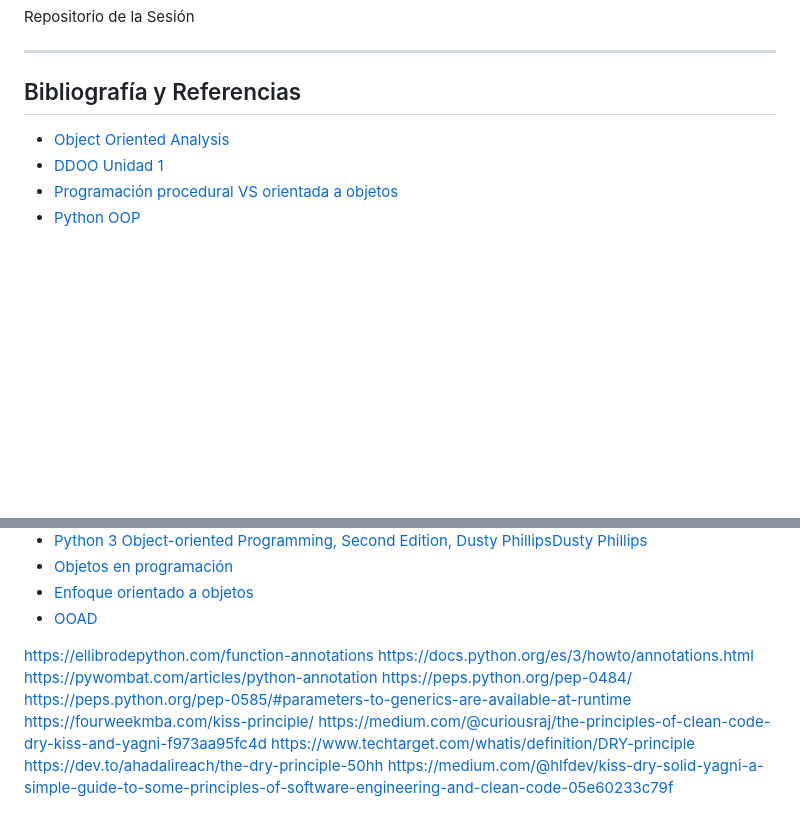
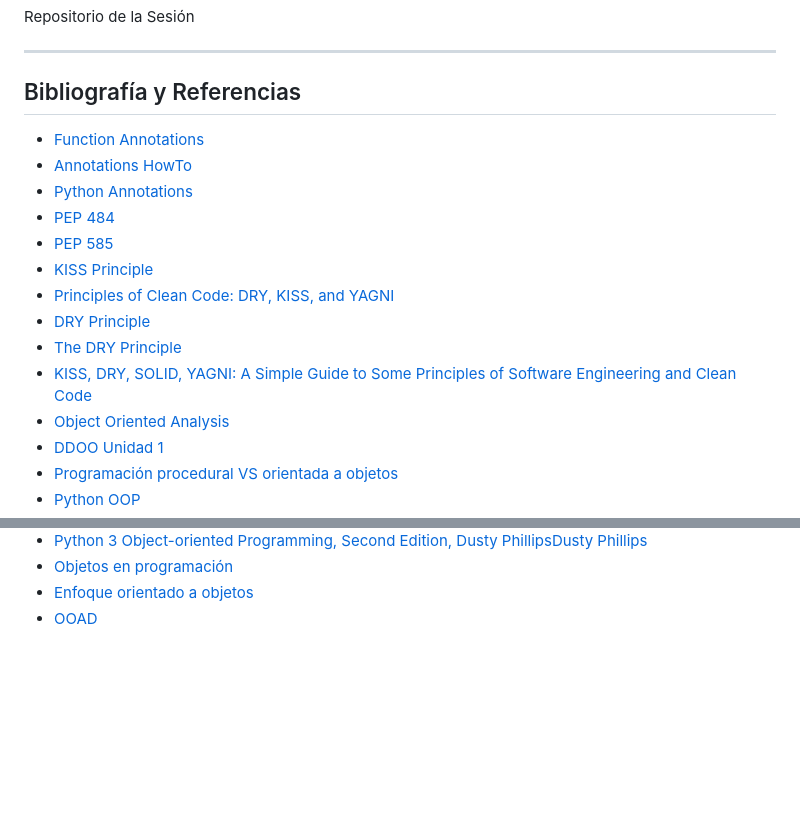
Before and after one commit to python-la-paz/python-study-group-oop, a Markdown page: content/sesion12/Readme.md, 2 parts joined by grey strips. Drawn GitHub-style; blank space fills up the shorter version.

Commit message:
fix: :pencil2: reformat closing message and add bibliographic references in Readme.md

```diff
--- a/content/sesion12/Readme.md
+++ b/content/sesion12/Readme.md
@@ -1039,6 +1041,16 @@ Repositorio de la Sesión
 <!--.slide: data-visibility="hidden"-->
 ## Bibliografía y Referencias
 
+- [Function Annotations](https://ellibrodepython.com/function-annotations)
+- [Annotations HowTo](https://docs.python.org/es/3/howto/annotations.html)
+- [Python Annotations](https://pywombat.com/articles/python-annotation)
+- [PEP 484](https://peps.python.org/pep-0484/)
+- [PEP 585](https://peps.python.org/pep-0585/#parameters-to-generics-are-available-at-runtime)
+- [KISS Principle](https://fourweekmba.com/kiss-principle/)
+- [Principles of Clean Code: DRY, KISS, and YAGNI](https://medium.com/@curiousraj/the-principles-of-clean-code-dry-kiss-and-yagni-f973aa95fc4d)
+- [DRY Principle](https://www.techtarget.com/whatis/definition/DRY-principle)
+- [The DRY Principle](https://dev.to/ahadalireach/the-dry-principle-50hh)
+- [KISS, DRY, SOLID, YAGNI: A Simple Guide to Some Principles of Software Engineering and Clean Code](https://medium.com/@hlfdev/kiss-dry-solid-yagni-a-simple-guide-to-some-principles-of-software-engineering-and-clean-code-05e60233c79f)
 - [Object Oriented Analysis](https://www.gyata.ai/es/object-oriented-programming/object-oriented-analysis)
 - [DDOO Unidad 1](https://dmd.unadmexico.mx/contenidos/DCEIT/BLOQUE1/DS/02/DDOO/U1/descargables/DDOO_Unidad_1.pdf)
 - [Programación procedural VS orientada a objetos](https://programacionpro.com/programacion-procedural-vs-orientada-a-objetos-diferencias-y-similitudes/)
@@ -1052,14 +1064,3 @@ Repositorio de la Sesión
 - [Objetos en programación](https://ebac.mx/blog/objeto-en-programacion)
 - [Enfoque orientado a objetos](https://1library.co/article/enfoque-orientado-a-objetos-base-te%C3%B3rica.qvld461y)
 - [OOAD](https://www.tutorialspoint.com/object_oriented_analysis_design/ooad_object_oriented_analysis.htm)
-
-https://ellibrodepython.com/function-annotations
-https://docs.python.org/es/3/howto/annotations.html
-https://pywombat.com/articles/python-annotation
-https://peps.python.org/pep-0484/
-https://peps.python.org/pep-0585/#parameters-to-generics-are-available-at-runtime
-https://fourweekmba.com/kiss-principle/
-https://medium.com/@curiousraj/the-principles-of-clean-code-dry-kiss-and-yagni-f973aa95fc4d
-https://www.techtarget.com/whatis/definition/DRY-principle
-https://dev.to/ahadalireach/the-dry-principle-50hh
-https://medium.com/@hlfdev/kiss-dry-solid-yagni-a-simple-guide-to-some-principles-of-software-engineering-and-clean-code-05e60233c79f
```
Also changed, not shown: other parts of content/sesion12/Readme.md (+3 -1 lines).
